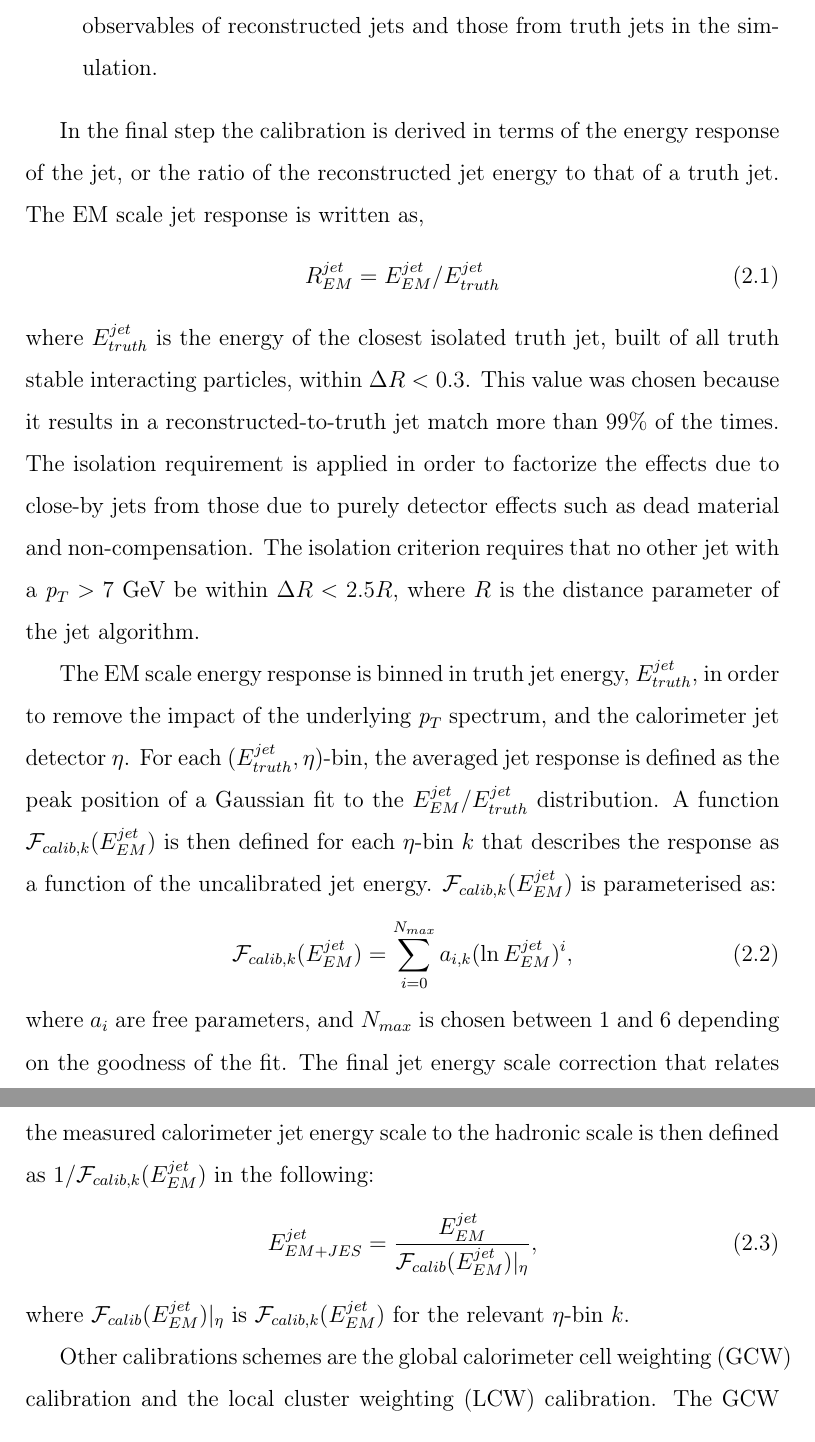
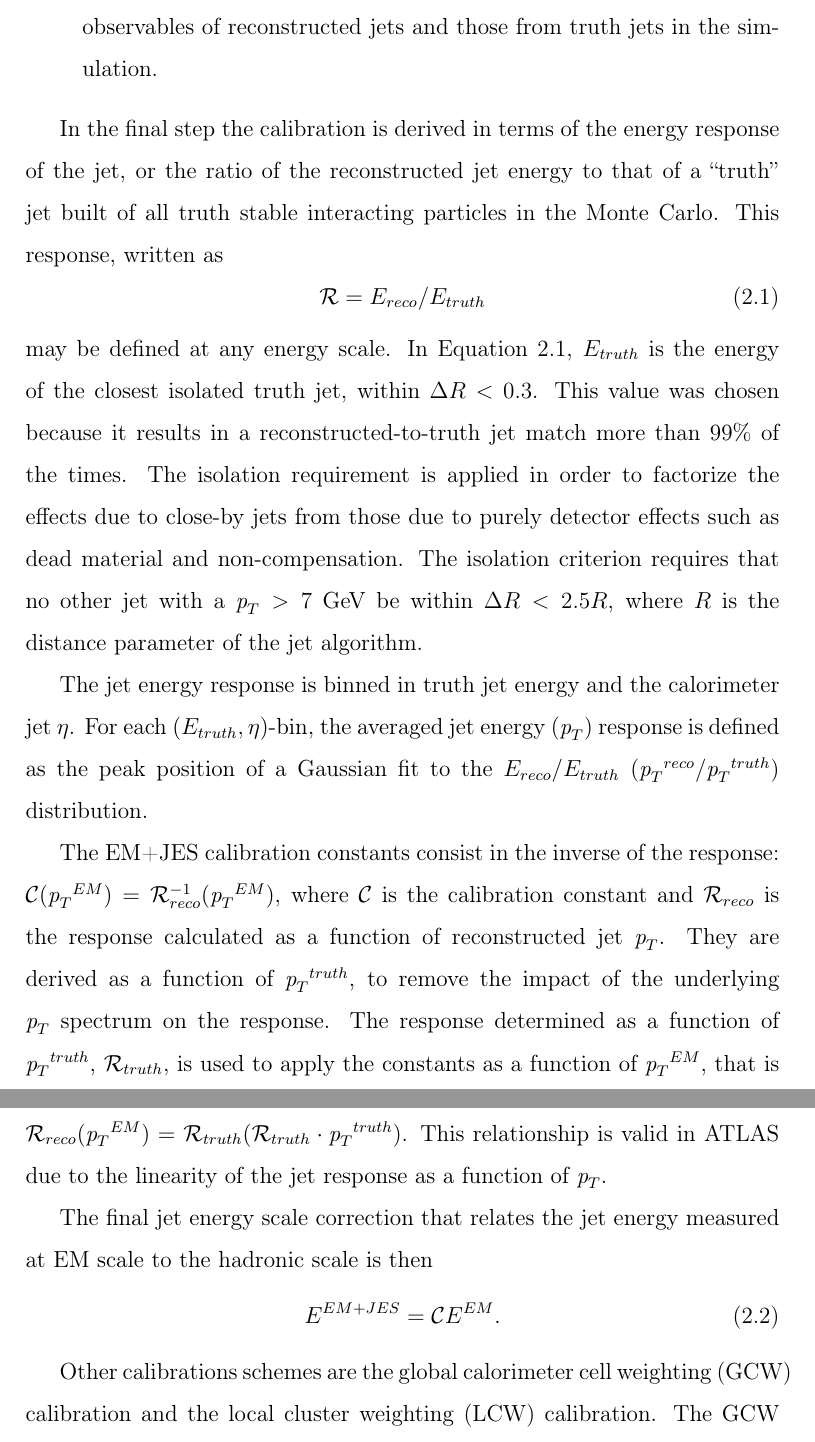
Before and after one commit to laugsilva/tesis-doctoral, a LaTeX thesis (tesis.tex, which reads Introduction/reconstruction.tex): two parts of pages 40 and 41 of 69, joined at a grey line, cut so that both start at the same text. Compiled offline with pdfLaTeX.

Commit message:
new corrections

```diff
--- a/Introduction/reconstruction.tex
+++ b/Introduction/reconstruction.tex
@@ -64,30 +64,37 @@ Vertex correction: The jet four momentum is corrected such that the jet originat
 Jet energy and direction correction: The jet energy and direction are corrected using constants derived from the comparison of the kinematic observables of reconstructed jets and those from truth jets in the simulation.
 \end{itemize}
 
-In the final step the calibration is derived in terms of the energy response of the jet, or the ratio of the reconstructed jet energy to that of a truth jet.  The EM scale jet response is written as,
+In the final step the calibration is derived in terms of the energy response of the jet, or the ratio of the reconstructed jet energy to that of a ``truth'' jet built of all truth stable interacting particles in the Monte Carlo. This response, written as
 %
 \begin{equation}
-R^{jet}_{EM} = E^{jet}_{EM} / E^{jet}_{truth}
+\mathcal{R} = E_{reco} / E_{truth}
+ \label{eqn:response}
 \end{equation}
 %
-where $E^{jet}_{truth}$ is the energy of the closest isolated truth jet, built of all truth stable interacting particles, within $\Delta R < 0.3$. This value was chosen because it results in a reconstructed-to-truth jet match more than 99\% of the times.
+may be defined at any energy scale. In Equation~\ref{eqn:response}, $E_{truth}$ is the energy of the closest isolated truth jet, within $\Delta R < 0.3$. This value was chosen because it results in a reconstructed-to-truth jet match more than 99\% of the times.
 The isolation requirement is applied in order to factorize the effects due to close-by jets from those due to purely detector effects such as dead material and non-compensation. The isolation criterion requires that no other jet with a $\pt > 7$~GeV be within $\Delta R < 2.5R$, where $R$ is the distance parameter of the jet algorithm.
 
- The EM scale energy response is binned in truth jet energy, $E^{jet}_{truth}$, in order to remove the impact of the underlying $\pt$ spectrum, and the calorimeter jet detector $\eta$.  For each $(E^{jet}_{truth}, \eta)$-bin, the averaged jet response is defined as the peak position of a Gaussian fit to the $E^{jet}_{EM} / E^{jet}_{truth}$ distribution.
-%HASTA ACA!
-A function $\mathcal{F}_{calib,k}(E^{jet}_{EM})$ is then defined for each $\eta$-bin $k$ that describes the response as a function of the uncalibrated jet energy. $\mathcal{F}_{calib,k}(E^{jet}_{EM})$ is parameterised as:
+ The jet energy response is binned in truth jet energy and the calorimeter jet $\eta$.  For each $(E_{truth}, \eta)$-bin, the averaged jet energy ($\pt$) response is defined as the peak position of a Gaussian fit to the $E_{reco} / E_{truth}$ ($\pt^{reco} / \pt^{truth}$) distribution.
+
+
+The EM+JES calibration constants consist in the inverse of the response: $\mathcal{C}(\pt^{EM})=\mathcal{R}^{-1}_{reco}(\pt^{EM})$, where $\mathcal{C}$ is the calibration constant and $\mathcal{R}_{reco}$ is the response calculated as a function of reconstructed jet $\pt$. They are derived as a function of $\pt^{truth}$, to remove the impact of the underlying $\pt$ spectrum on the response.  The response determined as a function of $\pt^{truth}$, $\mathcal{R}_{truth}$, is used to apply the constants as a function of $\pt^{EM}$, that is $\mathcal{R}_{reco}(\pt^{EM})=\mathcal{R}_{truth}(\mathcal{R}_{truth}\cdot \pt^{truth})$. This relationship is valid in ATLAS due to the linearity of the jet response as a function of $\pt$.
+
+%A function $\mathcal{F}_{calib,k}(E^{jet}_{EM})$ is then defined for each $\eta$-bin $k$ that describes the response as a function of the uncalibrated jet energy. $\mathcal{F}_{calib,k}(E^{jet}_{EM})$ is parameterised as:
+%%
+%\begin{equation}
+%\mathcal{F}_{calib,k}(E^{jet}_{EM}) = \sum_{i=0}^{N_{max}} a_{i,k} (\ln E^{jet}_{EM})^i,
+%\end{equation}
+%%
+%where $a_i$ are free parameters, and $N_{max}$ is chosen between 1 and 6 depending on the goodness of the fit.
+
+The final jet energy scale correction that relates the jet energy measured at EM scale to the hadronic scale is then  % defined as $1/\mathcal{F}_{calib,k}(E^{jet}_{EM})$ in the following:
 %
 \begin{equation}
-\mathcal{F}_{calib,k}(E^{jet}_{EM}) = \sum_{i=0}^{N_{max}} a_{i,k} (\ln E^{jet}_{EM})^i,
+%E^{jet}_{EM+JES} = \frac{E^{jet}_{EM}}{\mathcal{F}_{calib}(E^{jet}_{EM})|_{\eta}},
+E^{EM+JES} = \mathcal{C}E^{EM}.
 \end{equation}
 %
-where $a_i$ are free parameters, and $N_{max}$ is chosen between 1 and 6 depending on the goodness of the fit. The final jet energy scale correction that relates the measured calorimeter jet energy scale to the hadronic scale is then defined as $1/\mathcal{F}_{calib,k}(E^{jet}_{EM})$ in the following:
-%
-\begin{equation}
-E^{jet}_{EM+JES} = \frac{E^{jet}_{EM}}{\mathcal{F}_{calib}(E^{jet}_{EM})|_{\eta}},
-\end{equation}
-%
-where $\mathcal{F}_{calib}(E^{jet}_{EM})|_{\eta}$  is $\mathcal{F}_{calib,k}(E^{jet}_{EM})$ for the relevant $\eta$-bin $k$.
+%where $\mathcal{F}_{calib}(E^{jet}_{EM})|_{\eta}$  is $\mathcal{F}_{calib,k}(E^{jet}_{EM})$ for the relevant $\eta$-bin $k$.
 
 
 Other calibrations schemes are the global calorimeter cell weighting (GCW) calibration and the local cluster weighting (LCW) calibration.  The GCW scheme exploits the observation that electromagnetic showers in the calorimeter leave more compact energy depositions than hadronic showers with the same energy.  Energy corrections are derived for each cell within a jet.  The cell corrections account for all energy losses of a jet in the detector. Since these corrections are only applicable to jets and not to energy depositions, they are called ``global'' corrections.
```
Also changed, not shown: tesis.bbl, 5 other files.
